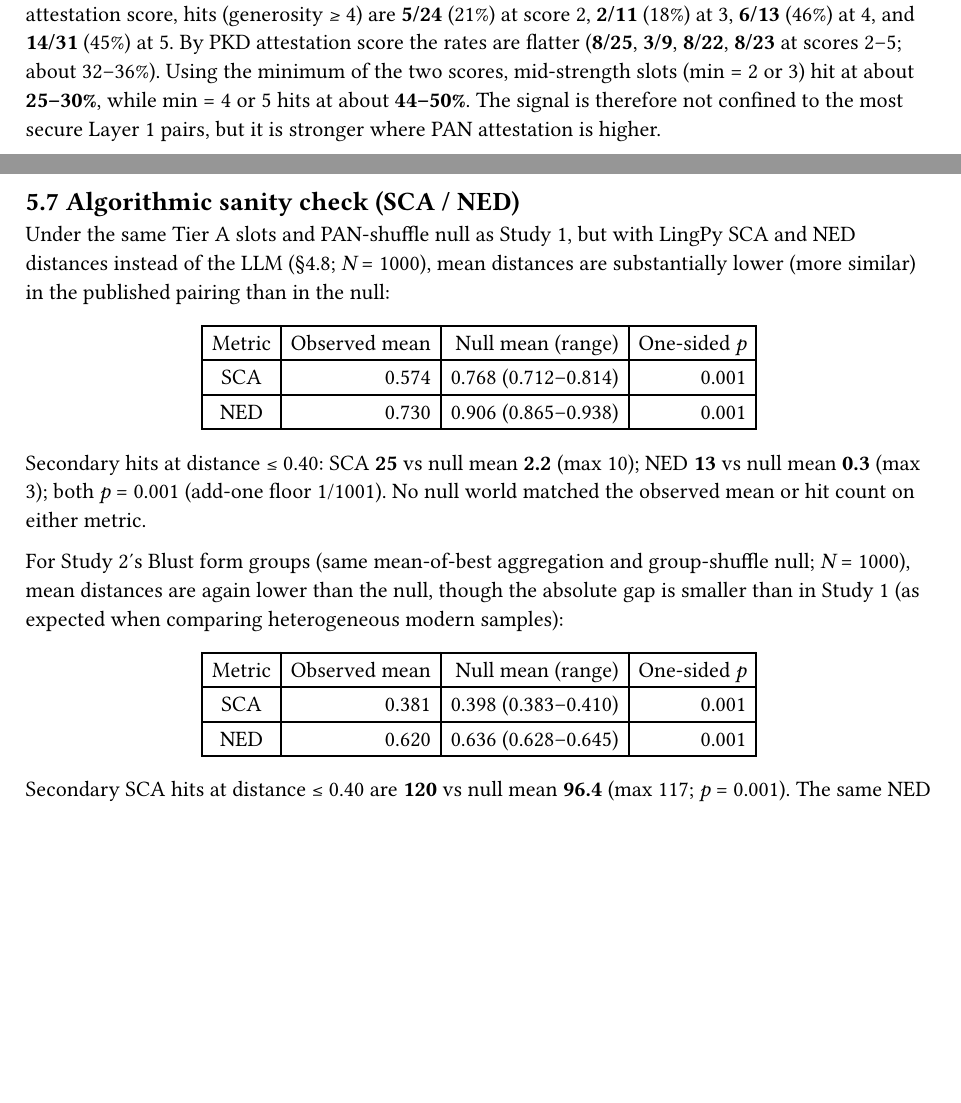
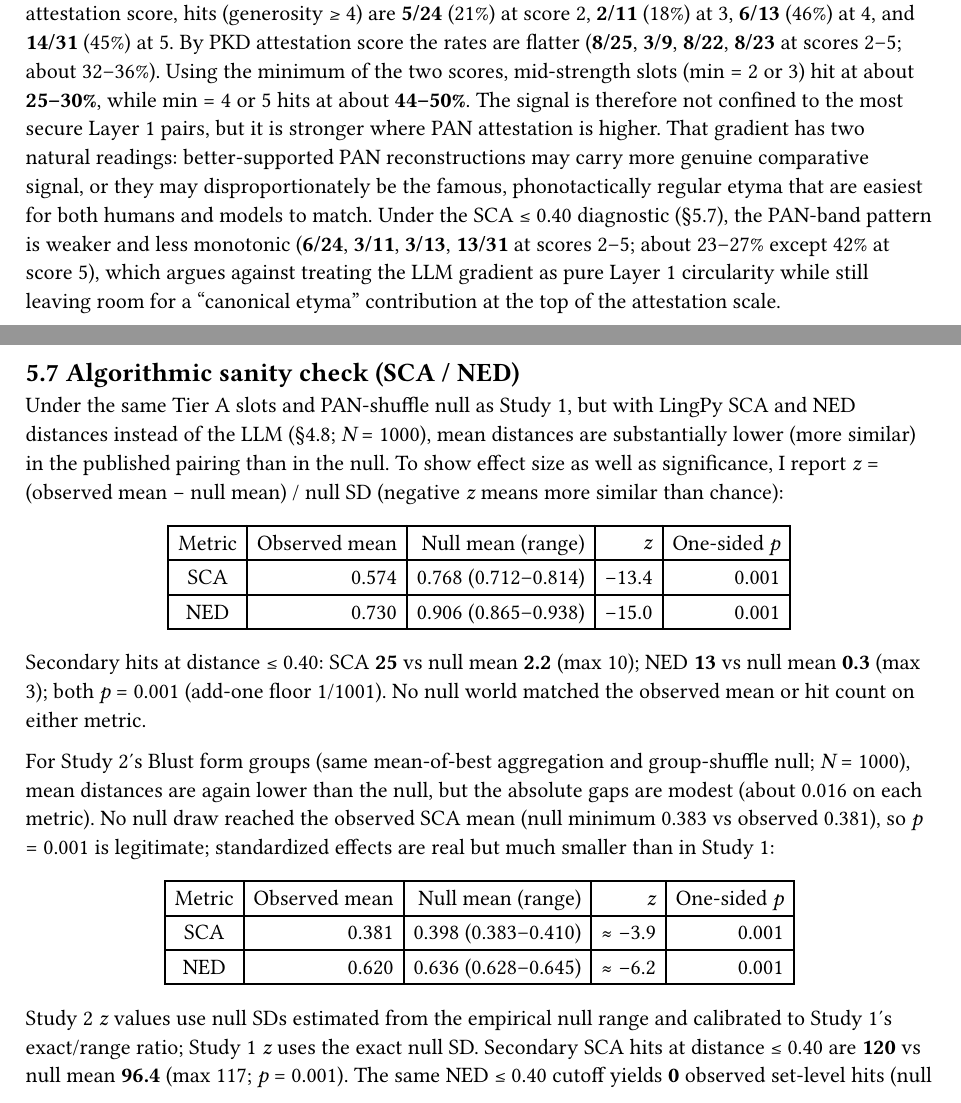
Before and after one commit to JeremyCollinsMPI/austro-tai-llm-test, a Typst document (paper/preprint.typ, which reads paper/MANUSCRIPT.md, paper/RESULTS.md): two parts of pages 10 and 12 of 23 before the commit and two parts of pages 10 and 12 of 24 after it, joined at a grey line, cut so that both start at the same text, the shorter picture padded with empty space. The pictures show the PDF file paper/preprint.pdf that the author committed with the source.

Commit message:
Clarify algo prose: cover symbols, z-scores, and attestation bands.
Document literal SCA/NED normalization, report standardized effects, trim the abstract floor-p aside, and drop the pre-stated cutoff claim.

Co-authored-by: Cursor <cursoragent@cursor.com>

```diff
--- a/paper/RESULTS.md
+++ b/paper/RESULTS.md
@@ -24,7 +24,7 @@ Within Tier A, PKD attestation scores were predominantly 2–5 (25, 9, 22, and 2
 
 On the **79** Tier A pairs, the meaning-blind judge assigned a generosity score of 4 or higher to **27** pairs (**34.2%**). Of these hits, **18** scored 5 and **9** scored 4.
 
-Hit rates by Layer 1 attestation band are uneven mainly on the PAN side. Grouping Tier A by PAN attestation score, hits (generosity ≥ 4) are **5/24** (21%) at score 2, **2/11** (18%) at 3, **6/13** (46%) at 4, and **14/31** (45%) at 5. By PKD attestation score the rates are flatter (**8/25**, **3/9**, **8/22**, **8/23** at scores 2–5; about 32–36%). Using the minimum of the two scores, mid-strength slots (min = 2 or 3) hit at about **25–30%**, while min = 4 or 5 hits at about **44–50%**. The signal is therefore not confined to the most secure Layer 1 pairs, but it is stronger where PAN attestation is higher.
+Hit rates by Layer 1 attestation band are uneven mainly on the PAN side. Grouping Tier A by PAN attestation score, hits (generosity ≥ 4) are **5/24** (21%) at score 2, **2/11** (18%) at 3, **6/13** (46%) at 4, and **14/31** (45%) at 5. By PKD attestation score the rates are flatter (**8/25**, **3/9**, **8/22**, **8/23** at scores 2–5; about 32–36%). Using the minimum of the two scores, mid-strength slots (min = 2 or 3) hit at about **25–30%**, while min = 4 or 5 hits at about **44–50%**. The signal is therefore not confined to the most secure Layer 1 pairs, but it is stronger where PAN attestation is higher. That gradient has two natural readings: better-supported PAN reconstructions may carry more genuine comparative signal, or they may disproportionately be the famous, phonotactically regular etyma that are easiest for both humans and models to match. Under the SCA ≤ 0.40 diagnostic (§5.7), the PAN-band pattern is weaker and less monotonic (**6/24**, **3/11**, **3/13**, **13/31** at scores 2–5; about 23–27% except 42% at score 5), which argues against treating the LLM gradient as pure Layer 1 circularity while still leaving room for a “canonical etyma” contribution at the top of the attestation scale.
 
 Illustrative high-scoring form pairs (generosity 5) include near-identity or near-identity modulo length/diacritics such as 1sg PAN \**aku* ~ PKD \**aku*; ‘die’ \**(m/p-)aCay* ~ \**p-ataːy*; ‘eat’ \**ka(ʔ)ən* ~ \**(i-)kan*; ‘moon’ \**bulaN* ~ \**buɭaːl*; and ‘nine’ \**siwa* ~ \**(s(i)waː)*. These examples are listed for transparency; the statistical claim below concerns the **aggregate** hit count, not any single etymology.
 
@@ -77,21 +77,21 @@ Study 2’s hit rate at a score of 4 or higher (**11/194 ≈ 5.7%**) is lower th
 
 ## 5.7 Algorithmic sanity check (SCA / NED)
 
-Under the same Tier A slots and PAN-shuffle null as Study 1, but with LingPy SCA and NED distances instead of the LLM (§4.8; *N* = 1000), mean distances are substantially lower (more similar) in the published pairing than in the null:
+Under the same Tier A slots and PAN-shuffle null as Study 1, but with LingPy SCA and NED distances instead of the LLM (§4.8; *N* = 1000), mean distances are substantially lower (more similar) in the published pairing than in the null. To show effect size as well as significance, I report *z* = (observed mean − null mean) / null SD (negative *z* means more similar than chance):
 
-| Metric | Observed mean | Null mean (range) | One-sided *p* |
-|--------|-------------:|------------------:|-------------:|
-| SCA | 0.574 | 0.768 (0.712–0.814) | 0.001 |
-| NED | 0.730 | 0.906 (0.865–0.938) | 0.001 |
+| Metric | Observed mean | Null mean (range) | *z* | One-sided *p* |
+|--------|-------------:|------------------:|----:|-------------:|
+| SCA | 0.574 | 0.768 (0.712–0.814) | −13.4 | 0.001 |
+| NED | 0.730 | 0.906 (0.865–0.938) | −15.0 | 0.001 |
 
 Secondary hits at distance ≤ 0.40: SCA **25** vs null mean **2.2** (max 10); NED **13** vs null mean **0.3** (max 3); both *p* = 0.001 (add-one floor 1/1001). No null world matched the observed mean or hit count on either metric.
 
-For Study 2’s Blust form groups (same mean-of-best aggregation and group-shuffle null; *N* = 1000), mean distances are again lower than the null, though the absolute gap is smaller than in Study 1 (as expected when comparing heterogeneous modern samples):
+For Study 2’s Blust form groups (same mean-of-best aggregation and group-shuffle null; *N* = 1000), mean distances are again lower than the null, but the absolute gaps are modest (about 0.016 on each metric). No null draw reached the observed SCA mean (null minimum 0.383 vs observed 0.381), so *p* = 0.001 is legitimate; standardized effects are real but much smaller than in Study 1:
 
-| Metric | Observed mean | Null mean (range) | One-sided *p* |
-|--------|-------------:|------------------:|-------------:|
-| SCA | 0.381 | 0.398 (0.383–0.410) | 0.001 |
-| NED | 0.620 | 0.636 (0.628–0.645) | 0.001 |
+| Metric | Observed mean | Null mean (range) | *z* | One-sided *p* |
+|--------|-------------:|------------------:|----:|-------------:|
+| SCA | 0.381 | 0.398 (0.383–0.410) | ≈ −3.9 | 0.001 |
+| NED | 0.620 | 0.636 (0.628–0.645) | ≈ −6.2 | 0.001 |
 
-Secondary SCA hits at distance ≤ 0.40 are **120** vs null mean **96.4** (max 117; *p* = 0.001). The same NED ≤ 0.40 cutoff yields **0** observed set-level hits (null mean ≈ 0.1), so that particular threshold is too strict for Study 2’s aggregated modern forms; the primary claim for Study 2’s algorithmic screen is the mean-distance test, which both SCA and NED pass.
+Study 2 *z* values use null SDs estimated from the empirical null range and calibrated to Study 1’s exact/range ratio; Study 1 *z* uses the exact null SD. Secondary SCA hits at distance ≤ 0.40 are **120** vs null mean **96.4** (max 117; *p* = 0.001). The same NED ≤ 0.40 cutoff yields **0** observed set-level hits (null mean ≈ 0.1), so that particular threshold is too strict for Study 2’s aggregated modern forms; the primary claim for Study 2’s algorithmic screen is the mean-distance test, which both SCA and NED pass.
 
--- a/paper/preprint.typ
+++ b/paper/preprint.typ
@@ -673,7 +690,16 @@ rates are flatter (#strong[8/25], #strong[3/9], #strong[8/22],
 two scores, mid-strength slots (min = 2 or 3) hit at about
 #strong[25--30%], while min = 4 or 5 hits at about #strong[44--50%]. The
 signal is therefore not confined to the most secure Layer 1 pairs, but
-it is stronger where PAN attestation is higher.
+it is stronger where PAN attestation is higher. That gradient has two
+natural readings: better-supported PAN reconstructions may carry more
+genuine comparative signal, or they may disproportionately be the
+famous, phonotactically regular etyma that are easiest for both humans
+and models to match. Under the SCA ≤ 0.40 diagnostic (§5.7), the
+PAN-band pattern is weaker and less monotonic (#strong[6/24],
+#strong[3/11], #strong[3/13], #strong[13/31] at scores 2--5; about
+23--27% except 42% at score 5), which argues against treating the LLM
+gradient as pure Layer 1 circularity while still leaving room for a
+“canonical etyma” contribution at the top of the attestation scale.
 
 Illustrative high-scoring form pairs (generosity 5) include
 near-identity or near-identity modulo length/diacritics such as 1sg PAN
@@ -798,17 +824,19 @@ pairings exceed a form-preserving shuffle. Study 2 does so
 Under the same Tier A slots and PAN-shuffle null as Study 1, but with
 LingPy SCA and NED distances instead of the LLM (§4.8; #emph[N] = 1000),
 mean distances are substantially lower (more similar) in the published
-pairing than in the null:
+pairing than in the null. To show effect size as well as significance, I
+report #emph[z] = (observed mean − null mean) / null SD (negative
+#emph[z] means more similar than chance):
 
 #figure(
   align(center)[#table(
-    columns: 4,
-    align: (auto,right,right,right,),
+    columns: 5,
+    align: (auto,right,right,right,right,),
     table.header([Metric], [Observed mean], [Null mean
-      (range)], [One-sided #emph[p]],),
+      (range)], [#emph[z]], [One-sided #emph[p]],),
     table.hline(),
-    [SCA], [0.574], [0.768 (0.712--0.814)], [0.001],
-    [NED], [0.730], [0.906 (0.865--0.938)], [0.001],
+    [SCA], [0.574], [0.768 (0.712--0.814)], [−13.4], [0.001],
+    [NED], [0.730], [0.906 (0.865--0.938)], [−15.0], [0.001],
   )]
   , kind: table
   )
@@ -820,25 +848,24 @@ the observed mean or hit count on either metric.
 
 For Study 2's Blust form groups (same mean-of-best aggregation and
 group-shuffle null; #emph[N] = 1000), mean distances are again lower
-than the null, though the absolute gap is smaller than in Study 1 (as
-expected when comparing heterogeneous modern samples):
+than the null, but the absolute gaps are modest (about 0.016 on each
+metric). No null draw reached the observed SCA mean (null minimum 0.383
+vs observed 0.381), so #emph[p] = 0.001 is legitimate; standardized
+effects are real but much smaller than in Study 1:
 
 #figure(
   align(center)[#table(
-    columns: 4,
-    align: (auto,right,right,right,),
+    columns: 5,
+    align: (auto,right,right,right,right,),
     table.header([Metric], [Observed mean], [Null mean
-      (range)], [One-sided #emph[p]],),
+      (range)], [#emph[z]], [One-sided #emph[p]],),
     table.hline(),
-    [SCA], [0.381], [0.398 (0.383--0.410)], [0.001],
-    [NED], [0.620], [0.636 (0.628--0.645)], [0.001],
+    [SCA], [0.381], [0.398 (0.383--0.410)], [≈ −3.9], [0.001],
+    [NED], [0.620], [0.636 (0.628--0.645)], [≈ −6.2], [0.001],
   )]
   , kind: table
   )
 
-Secondary SCA hits at distance ≤ 0.40 are #strong[120] vs null mean
-#strong[96.4] (max 117; #emph[p] = 0.001). The same NED ≤ 0.40 cutoff
-yields #strong[0] observed set-level hits (null mean ≈ 0.1), so that
-particular threshold is too strict for Study 2's aggregated modern
-forms; the primary claim for Study 2's algorithmic screen is the
-mean-distance test, which both SCA and NED pass.
+Study 2 #emph[z] values use null SDs estimated from the empirical null
+range and calibrated to Study 1's exact/range ratio; Study 1 #emph[z]
+uses the exact null SD. Secondary SCA hits at distance ≤ 0.40 are
```
Also changed, not shown: paper/INTRODUCTION.md (+1 -1 lines), paper/MANUSCRIPT.md (+20 -18 lines), paper/METHODS.md (+5 -3 lines), paper/OUTLINE.md (+1 -1 lines), paper/preprint.pdf, paper/MANUSCRIPT.md (14 more changed lines), paper/RESULTS.md (2 more changed lines), paper/preprint.typ (63 more changed lines), 3 other files.
